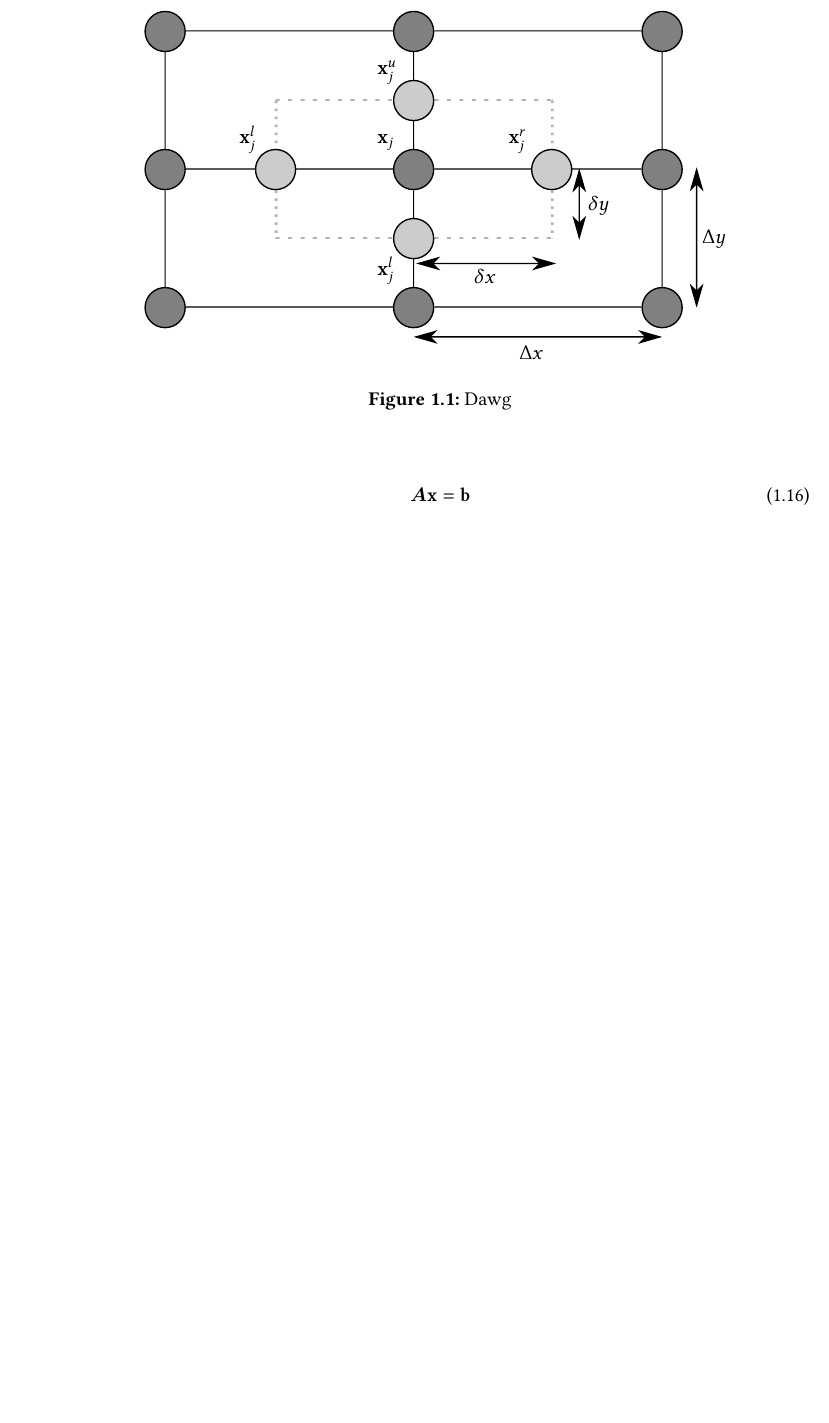
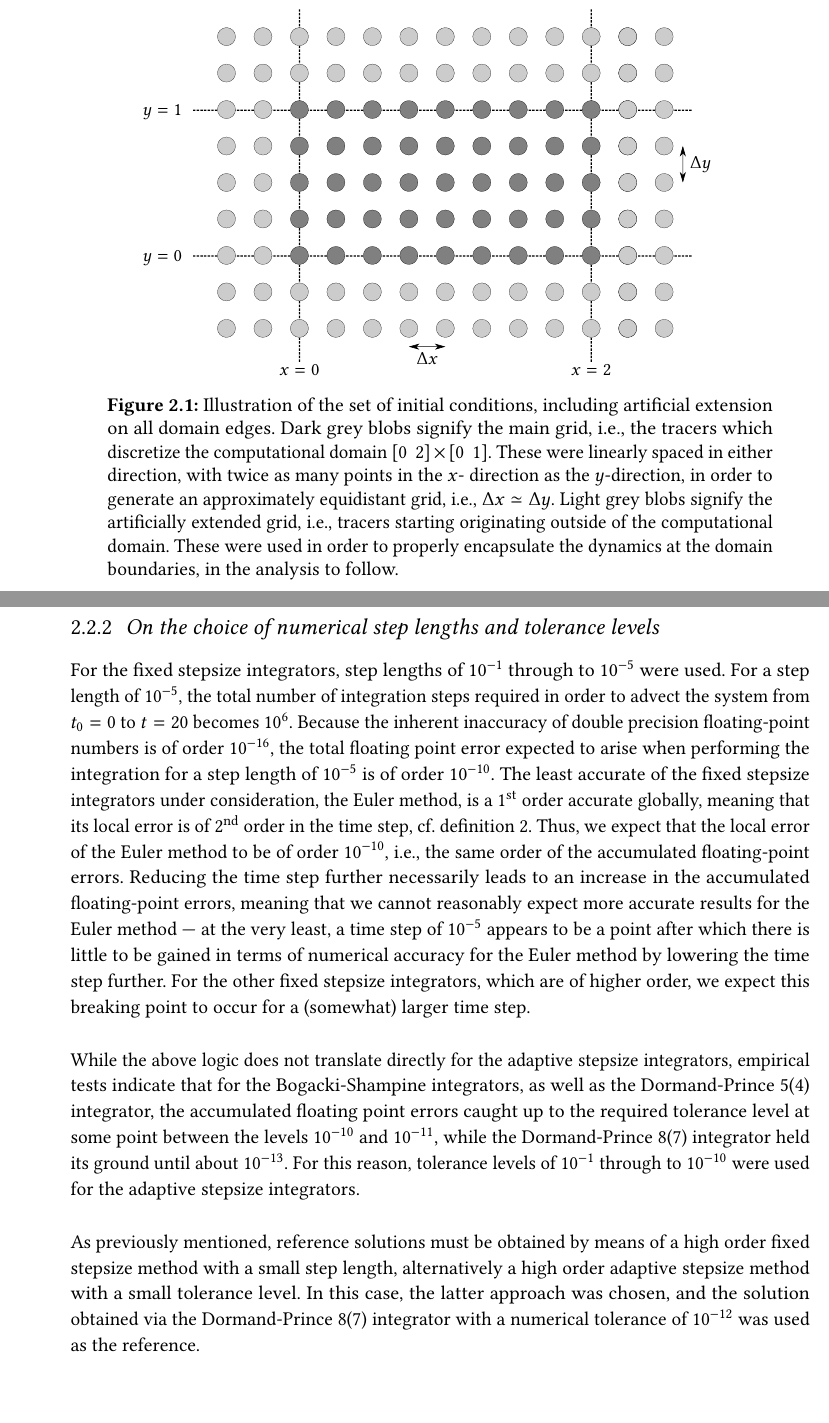
Before and after one commit to arnemagnus/physics_project, a LaTeX thesis (report/latex_source/source.tex, which reads report/latex_source/mainmatter/method/doublegyre.tex, report/latex_source/mainmatter/theory/consideredflow.tex): part of page 30 of 36 before the commit and two parts of pages 33 and 34 of 40 after it, the two joined at a grey line, cut at the place of the change, the shorter picture padded with empty space. The pictures show the PDF file report/latex_source/thesis.pdf that the author committed with the source.

Commit message:
Added figure illustrating how the initial grid was set up

```diff
--- /dev/null
+++ b/report/latex_source/mainmatter/method/doublegyre.tex
@@ -0,0 +1,3 @@
+In order to investigate the dependence of LCS identification by means of
+the variational approach as presented in \cref{sub:hyperbolic_lcss} on
+the choice of numerical integration method, cf.\ \cref{sec:solvingsystems},
@@ -0,0 +19,2 @@
+\begin{equation}
+    \label{eq:doublegyre}
@@ -0,0 +48,2 @@
+    \end{gathered}
+\end{equation}
@@ -0,0 +54,8 @@
+\eqref{eq:doublegyreparams}.
+
+Note that the velocity field $\vct{v}(t,\vct{x})$ in equation
+\eqref{eq:doublegyre} can be expressed in terms of a scalar stream function:
+
+\begin{equation}
+    \label{eq:doublegyrestreamfun}
+    \renewcommand{\arraystretch}{2.5}
@@ -0,0 +86,2 @@
+\section{Advecting a set of initial conditions}
+\label{sec:advecting_a_set_of_initial_conditions}
@@ -0,0 +100,3 @@
+\subsection{Generating a set of initial conditions}
+\label{sub:generating_a_set_of_initial_conditions}
+The computational domain $\mathcal{U}=[0\hspace{1ex}2]\times[0\hspace{1ex}1]$
@@ -0,0 +113,56 @@
+\begin{figure}[htpb]
+    \centering
+    \resizebox{0.8\linewidth}{!}{\input{figures/initial_grid.pdf_tex}}
+    \caption[Illustration of the set of initial conditions, including
+                artificial extension]{Illustration of the set of initial
+                conditions, including artificial extension on all domain edges.
+                Dark grey blobs signify the main grid, i.e., the tracers
+                which discretize the computational domain
+            $[0\hspace{1ex}2]\times[0\hspace{1ex}1]$. These were linearly
+        spaced in either direction, with twice as many points in the $x$-
+        direction as the $y$-direction, in order to generate an approximately
+        equidistant grid, i.e., $\Delta{x}\simeq\Delta{y}$. Light grey blobs
+        signify the artificially extended grid, i.e., tracers starting
+        originating outside of the computational domain. These were used in
+        order to properly encapsulate the dynamics at the domain boundaries,
+        in the analysis to follow.}
+    \label{fig:initialgrid}
+\end{figure}
+
+\subsection{On the choice of numerical step lengths and tolerance levels}
+\label{sub:on_the_choice_of_numerical_step_lengths_and_tolerance_levels}
+
+For the fixed stepsize integrators, step lengths of $10^{-1}$ through to
+$10^{-5}$ were used. For a step length of $10^{-5}$, the total number of
+integration steps required in order to advect the system from $t_{0}=0$ to
+$t=20$ becomes $10^{6}$. Because the inherent inaccuracy of double precision
+floating-point numbers is of order $10^{-16}$, the total floating point
+error expected to arise when performing the integration for a step length of
+$10^{-5}$ is of order $10^{-10}$. The least accurate of the fixed stepsize
+integrators under consideration, the Euler method, is a \nth{1} order accurate
+globally, meaning that its local error is of \nth{2} order in the time step,
+cf. \cref{def:rungekuttaorder}. Thus, we expect that the local error of the
+Euler method to be of order $10^{-10}$, i.e., the same order of the accumulated
+floating-point errors. Reducing the time step further necessarily leads to
+an increase in the accumulated floating-point errors, meaning that we cannot
+reasonably expect more accurate results for the Euler method --- at the very
+least, a time step of $10^{-5}$ appears to be a point after which there is
+little to be gained in terms of numerical accuracy for the Euler method by
+lowering the time step further. For the other fixed stepsize integrators, which
+are of higher order, we expect this breaking point to occur for a (somewhat)
+larger time step.
+
+While the above logic does not translate directly for the adaptive stepsize
+integrators, empirical tests indicate that for the Bogacki-Shampine integrators,
+as well as the Dormand-Prince 5(4) integrator, the accumulated floating point
+errors caught up to the required tolerance level at some point between the
+levels $10^{-10}$ and $10^{-11}$, while the Dormand-Prince 8(7) integrator held
+its ground until about $10^{-13}$. For this reason, tolerance levels of
+$10^{-1}$ through to $10^{-10}$ were used for the adaptive stepsize integrators.
+
+As previously mentioned, reference solutions must be obtained by means of a
+high order fixed stepsize method with a small step length, alternatively a high
+order adaptive stepsize method with a small tolerance level. In this case, the
+latter approach was chosen, and the solution obtained via the Dormand-Prince
+8(7) integrator with a numerical tolerance of $10^{-12}$ was used as the
+reference.
--- a/report/latex_source/mainmatter/theory/consideredflow.tex
+++ b/report/latex_source/mainmatter/theory/consideredflow.tex
@@ -231,0 +238 @@ local apex.
+\parencite[INSERT PAGE REFERENCE HERE ASAP]{strogatz2014nonlinear}. The FTLE
@@ -231,0 +245 @@ local apex.
+    \sigma(\vct{x}_{0}) = \frac{\ln\big(\lambda_{2}(\vct{x}_{0})\big)}{2\abs{T}},
```
Also changed, not shown: report/latex_source/bibliography/references.bib (+1 -1 lines), report/latex_source/mainmatter/mainmatter.tex (+5 -5 lines), report/latex_source/mainmatter/method/method.tex (added, +1 -0 lines), report/inkscape_figs/initial_grid.pdf (added), report/inkscape_figs/initial_grid.pdf_tex (added), report/inkscape_figs/initial_grid.svg (added), report/latex_source/figures/avg_lmbd2.svg (added), report/latex_source/figures/initial_grid.pdf (added), report/latex_source/figures/initial_grid.pdf_tex (added), report/latex_source/figures/initial_grid.svg (added), report/latex_source/thesis.pdf, report/latex_source/mainmatter/method/doublegyre.tex (92 more changed lines), report/latex_source/mainmatter/theory/consideredflow.tex (32 more changed lines), 1 other file.
